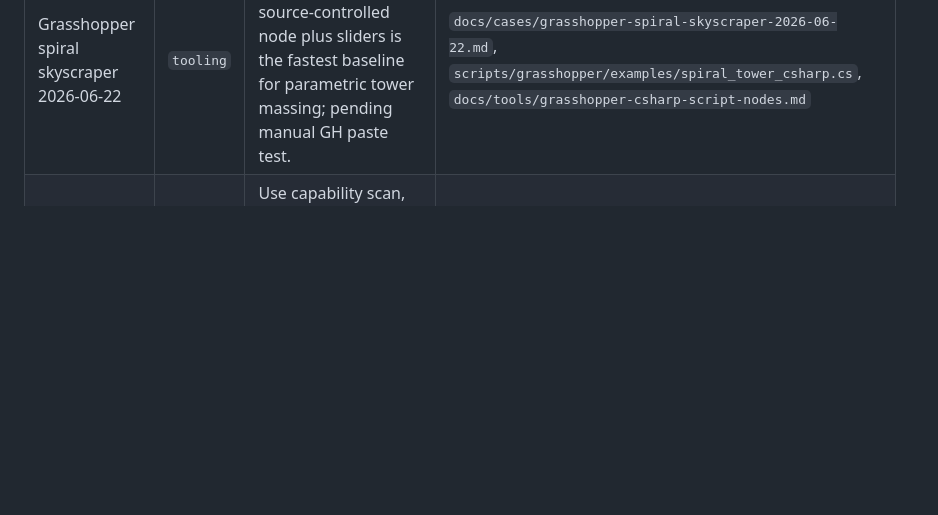
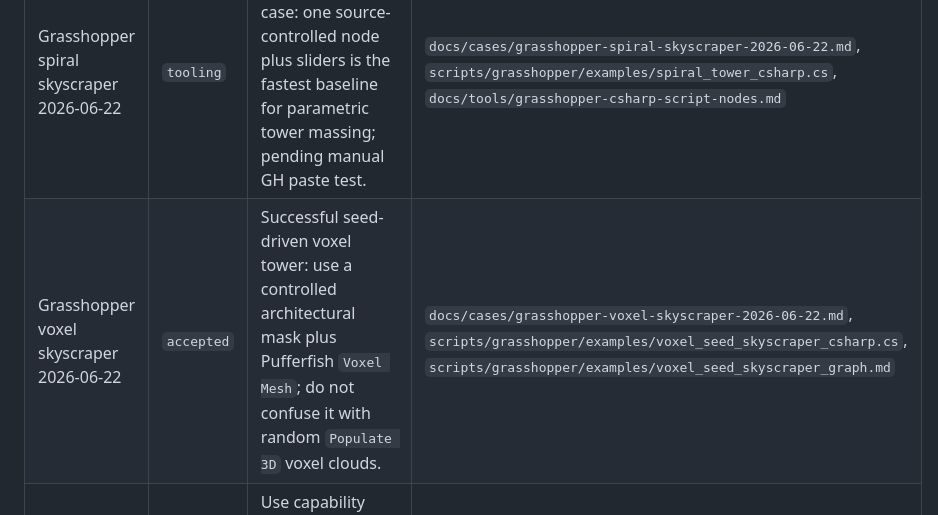
Before and after one commit to DariyXYZ/ai-geometry-workflows, a Markdown page: docs/case-library.md, the part around the change. Rendered like a GitHub page; blank space fills up the shorter version.

Commit message:
Mark Grasshopper voxel skyscraper case accepted

```diff
--- a/docs/case-library.md
+++ b/docs/case-library.md
@@ -57,6 +57,7 @@ to rediscover the same lesson.
 | Case | Status | Main lesson | Read |
 | --- | --- | --- | --- |
 | Grasshopper spiral skyscraper 2026-06-22 | `tooling` | First architecture C# Script node case: one source-controlled node plus sliders is the fastest baseline for parametric tower massing; pending manual GH paste test. | `docs/cases/grasshopper-spiral-skyscraper-2026-06-22.md`, `scripts/grasshopper/examples/spiral_tower_csharp.cs`, `docs/tools/grasshopper-csharp-script-nodes.md` |
+| Grasshopper voxel skyscraper 2026-06-22 | `accepted` | Successful seed-driven voxel tower: use a controlled architectural mask plus Pufferfish `Voxel Mesh`; do not confuse it with random `Populate 3D` voxel clouds. | `docs/cases/grasshopper-voxel-skyscraper-2026-06-22.md`, `scripts/grasshopper/examples/voxel_seed_skyscraper_csharp.cs`, `scripts/grasshopper/examples/voxel_seed_skyscraper_graph.md` |
 | Grasshopper MCP smoke 2026-06-22 | `tooling` | Use capability scan, fresh slot, manual placement/wiring, Construct Point smoke, and repo-stored script bodies. | `docs/cases/grasshopper-mcp-smoke-2026-06-22.md`, `docs/tools/grasshopper-workflow.md`, `docs/errors/grasshopper-mcp-error-library.md` |
 | Grasshopper C# SetSource IO 2026-06-22 | `tooling` | `SetSource` can accept code while preserving wrong default `x/y/out/a` IO; inspect IO and solve a tiny script before trusting source injection. | `docs/cases/grasshopper-csharp-setsource-io-2026-06-22.md`, `docs/tools/grasshopper-csharp-script-nodes.md`, `docs/errors/grasshopper-mcp-error-library.md` |
 
```
Also changed, not shown: docs/cases/grasshopper-voxel-skyscraper-2026-06-22.md (added, +128 -0 lines).
